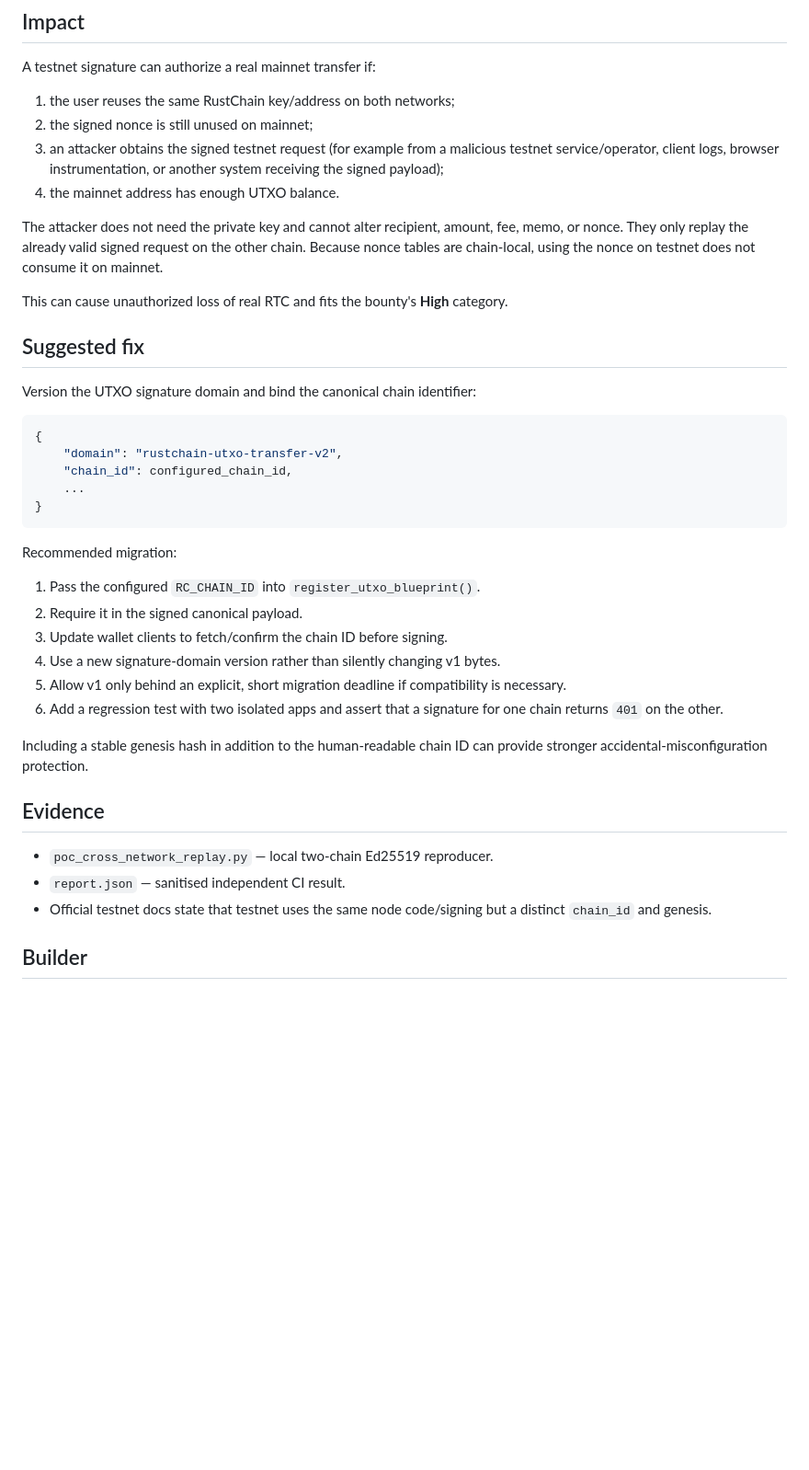
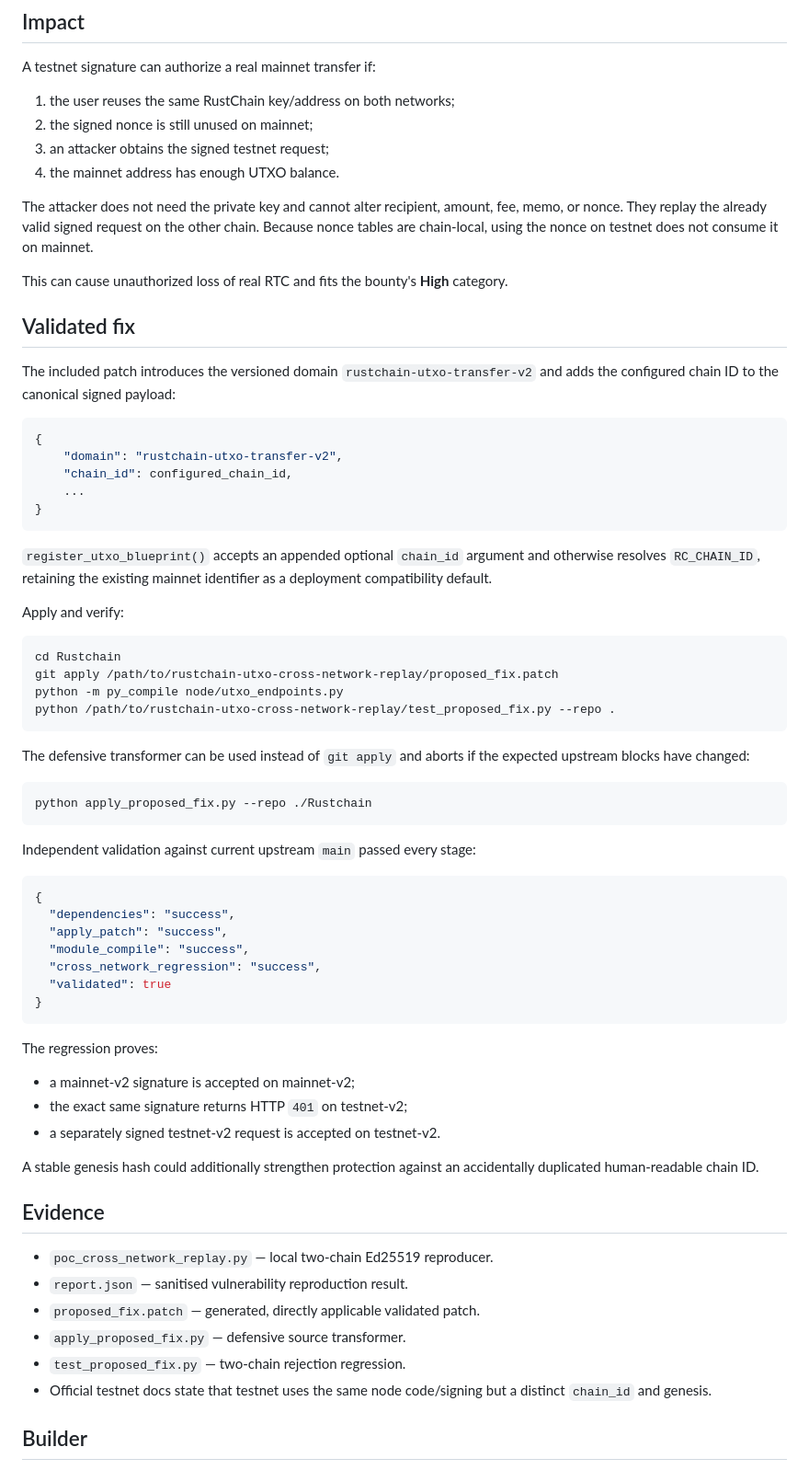
Before and after one commit to TerraTectra/autotools-hub, a Markdown page: bounties/rustchain-utxo-cross-network-replay/README.md, the part around the change. Shown at 92% size. Drawn GitHub-style; blank space fills up the shorter version.

Commit message:
Document validated RustChain chain-bound signature fix

````diff
--- a/bounties/rustchain-utxo-cross-network-replay/README.md
+++ b/bounties/rustchain-utxo-cross-network-replay/README.md
@@ -91,22 +91,22 @@ A testnet signature can authorize a real mainnet transfer if:
 
 1. the user reuses the same RustChain key/address on both networks;
 2. the signed nonce is still unused on mainnet;
-3. an attacker obtains the signed testnet request (for example from a malicious
-   testnet service/operator, client logs, browser instrumentation, or another
-   system receiving the signed payload);
+3. an attacker obtains the signed testnet request;
 4. the mainnet address has enough UTXO balance.
 
 The attacker does not need the private key and cannot alter recipient, amount,
-fee, memo, or nonce. They only replay the already valid signed request on the
-other chain. Because nonce tables are chain-local, using the nonce on testnet
-does not consume it on mainnet.
+fee, memo, or nonce. They replay the already valid signed request on the other
+chain. Because nonce tables are chain-local, using the nonce on testnet does not
+consume it on mainnet.
 
 This can cause unauthorized loss of real RTC and fits the bounty's **High**
 category.
 
-## Suggested fix
+## Validated fix
 
-Version the UTXO signature domain and bind the canonical chain identifier:
+The included patch introduces the versioned domain
+`rustchain-utxo-transfer-v2` and adds the configured chain ID to the canonical
+signed payload:
 
 ```python
 {
@@ -116,24 +116,54 @@ Version the UTXO signature domain and bind the canonical chain identifier:
 }
 ```
 
-Recommended migration:
+`register_utxo_blueprint()` accepts an appended optional `chain_id` argument and
+otherwise resolves `RC_CHAIN_ID`, retaining the existing mainnet identifier as
+a deployment compatibility default.
 
-1. Pass the configured `RC_CHAIN_ID` into `register_utxo_blueprint()`.
-2. Require it in the signed canonical payload.
-3. Update wallet clients to fetch/confirm the chain ID before signing.
-4. Use a new signature-domain version rather than silently changing v1 bytes.
-5. Allow v1 only behind an explicit, short migration deadline if compatibility
-   is necessary.
-6. Add a regression test with two isolated apps and assert that a signature for
-   one chain returns `401` on the other.
+Apply and verify:
 
-Including a stable genesis hash in addition to the human-readable chain ID can
-provide stronger accidental-misconfiguration protection.
+```bash
+cd Rustchain
+git apply /path/to/rustchain-utxo-cross-network-replay/proposed_fix.patch
+python -m py_compile node/utxo_endpoints.py
+python /path/to/rustchain-utxo-cross-network-replay/test_proposed_fix.py --repo .
+```
+
+The defensive transformer can be used instead of `git apply` and aborts if the
+expected upstream blocks have changed:
+
+```bash
+python apply_proposed_fix.py --repo ./Rustchain
+```
+
+Independent validation against current upstream `main` passed every stage:
+
+```json
+{
+  "dependencies": "success",
+  "apply_patch": "success",
+  "module_compile": "success",
+  "cross_network_regression": "success",
+  "validated": true
+}
+```
+
+The regression proves:
+
+- a mainnet-v2 signature is accepted on mainnet-v2;
+- the exact same signature returns HTTP `401` on testnet-v2;
+- a separately signed testnet-v2 request is accepted on testnet-v2.
+
+A stable genesis hash could additionally strengthen protection against an
+accidentally duplicated human-readable chain ID.
 
 ## Evidence
 
 - `poc_cross_network_replay.py` — local two-chain Ed25519 reproducer.
-- `report.json` — sanitised independent CI result.
+- `report.json` — sanitised vulnerability reproduction result.
+- `proposed_fix.patch` — generated, directly applicable validated patch.
+- `apply_proposed_fix.py` — defensive source transformer.
+- `test_proposed_fix.py` — two-chain rejection regression.
 - Official testnet docs state that testnet uses the same node code/signing but a
   distinct `chain_id` and genesis.
 
````
